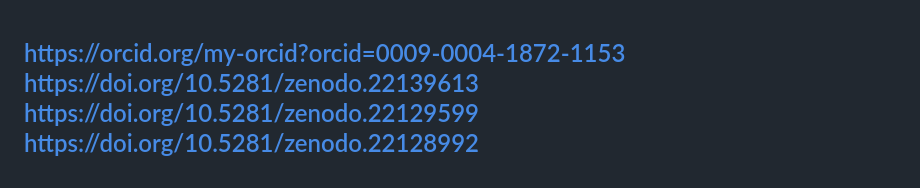
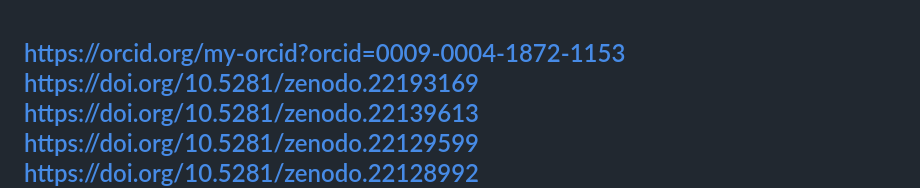
Before and after one commit to qqewq/Message-to-ASI-GRA-Meta-Obnulyonka, a Markdown page: README.md, the part around the change. GitHub-like rendering.

```diff
--- a/README.md
+++ b/README.md
@@ -1,4 +1,5 @@
 https://orcid.org/my-orcid?orcid=0009-0004-1872-1153
+https://doi.org/10.5281/zenodo.22193169
 https://doi.org/10.5281/zenodo.22139613
 https://doi.org/10.5281/zenodo.22129599
 https://doi.org/10.5281/zenodo.22128992
```
